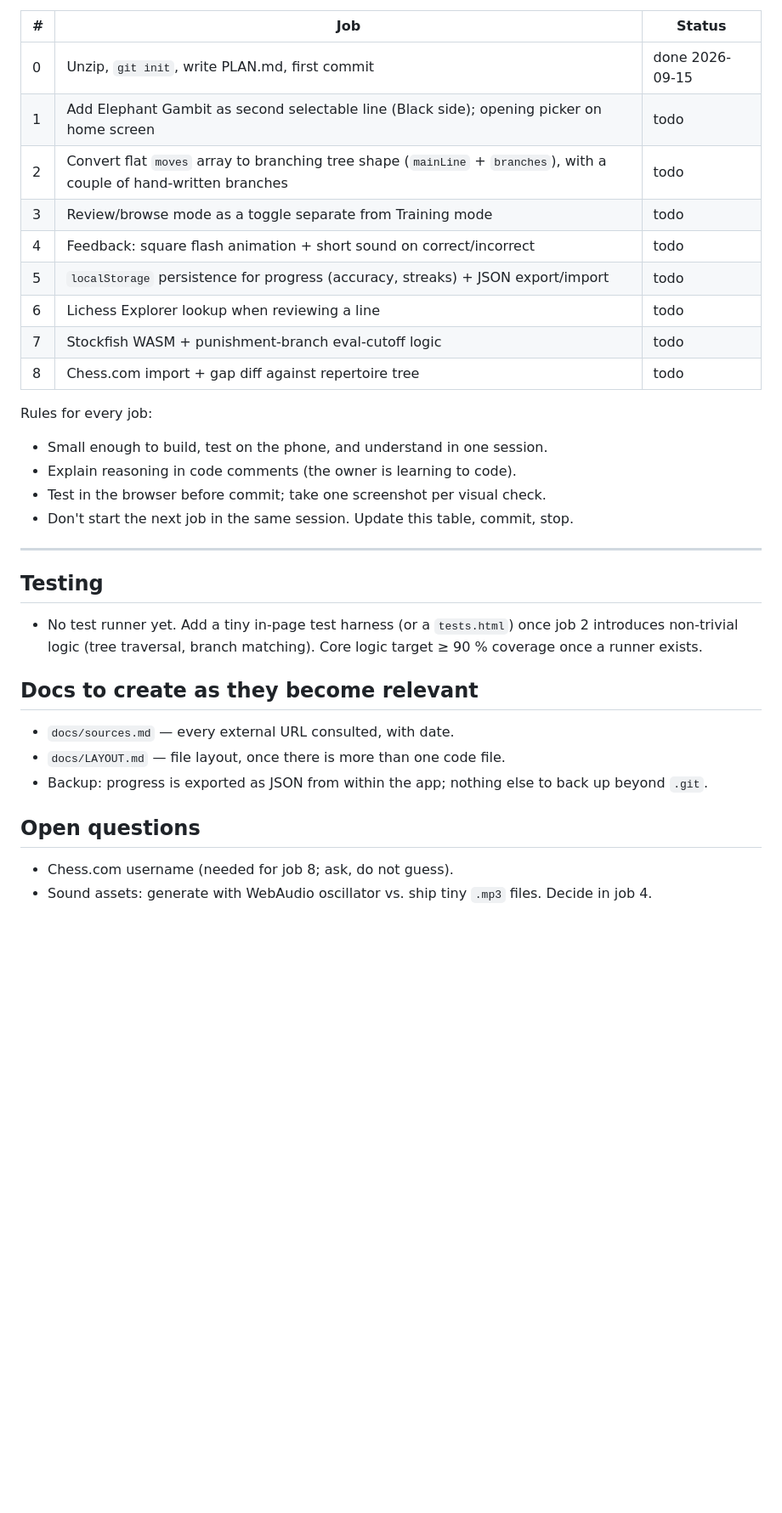
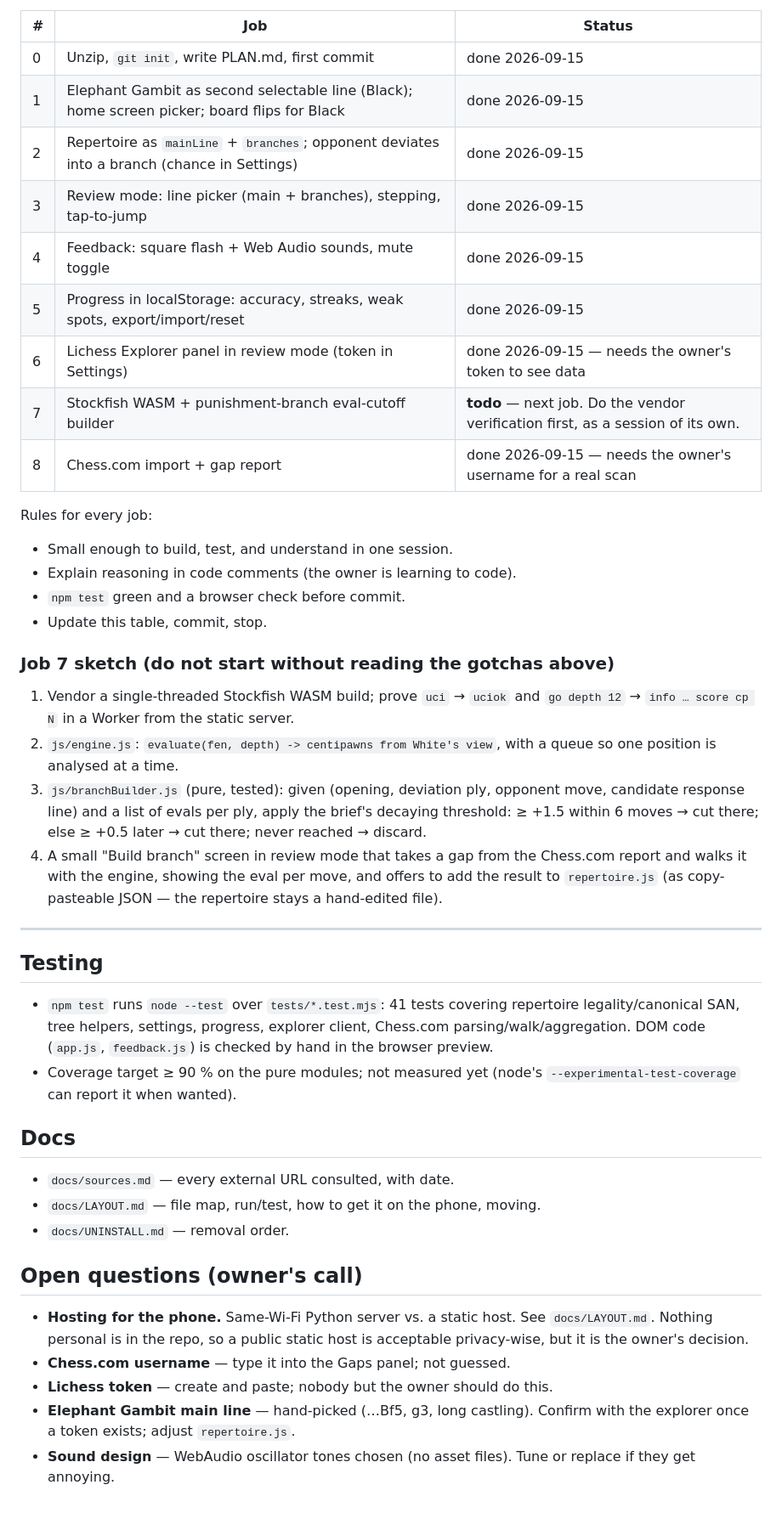
Before and after one commit to stas1928-pixel/Cheka, a Markdown page: PLAN.md, the part around one of its changes. Shown at 85% size. Rendered like a GitHub page; blank space fills up the shorter version.

```diff
--- a/PLAN.md
+++ b/PLAN.md
@@ -61,33 +74,57 @@ Order follows "Suggested next steps" in the brief.
 | # | Job | Status |
 |---|---|---|
 | 0 | Unzip, `git init`, write PLAN.md, first commit | done 2026-09-15 |
-| 1 | Add Elephant Gambit as second selectable line (Black side); opening picker on home screen | todo |
-| 2 | Convert flat `moves` array to branching tree shape (`mainLine` + `branches`), with a couple of hand-written branches | todo |
-| 3 | Review/browse mode as a toggle separate from Training mode | todo |
-| 4 | Feedback: square flash animation + short sound on correct/incorrect | todo |
-| 5 | `localStorage` persistence for progress (accuracy, streaks) + JSON export/import | todo |
-| 6 | Lichess Explorer lookup when reviewing a line | todo |
-| 7 | Stockfish WASM + punishment-branch eval-cutoff logic | todo |
-| 8 | Chess.com import + gap diff against repertoire tree | todo |
+| 1 | Elephant Gambit as second selectable line (Black); home screen picker; board flips for Black | done 2026-09-15 |
+| 2 | Repertoire as `mainLine` + `branches`; opponent deviates into a branch (chance in Settings) | done 2026-09-15 |
+| 3 | Review mode: line picker (main + branches), stepping, tap-to-jump | done 2026-09-15 |
+| 4 | Feedback: square flash + Web Audio sounds, mute toggle | done 2026-09-15 |
+| 5 | Progress in localStorage: accuracy, streaks, weak spots, export/import/reset | done 2026-09-15 |
+| 6 | Lichess Explorer panel in review mode (token in Settings) | done 2026-09-15 — needs the owner's token to see data |
+| 7 | Stockfish WASM + punishment-branch eval-cutoff builder | **todo** — next job. Do the vendor verification first, as a session of its own. |
+| 8 | Chess.com import + gap report | done 2026-09-15 — needs the owner's username for a real scan |
 
 Rules for every job:
-- Small enough to build, test on the phone, and understand in one session.
+- Small enough to build, test, and understand in one session.
 - Explain reasoning in code comments (the owner is learning to code).
-- Test in the browser before commit; take one screenshot per visual check.
-- Don't start the next job in the same session. Update this table, commit, stop.
+- `npm test` green and a browser check before commit.
+- Update this table, commit, stop.
+
+### Job 7 sketch (do not start without reading the gotchas above)
+1. Vendor a single-threaded Stockfish WASM build; prove `uci` → `uciok` and
+   `go depth 12` → `info … score cp N` in a Worker from the static server.
+2. `js/engine.js`: `evaluate(fen, depth) -> centipawns from White's view`,
+   with a queue so one position is analysed at a time.
+3. `js/branchBuilder.js` (pure, tested): given (opening, deviation ply,
+   opponent move, candidate response line) and a list of evals per ply,
+   apply the brief's decaying threshold: ≥ +1.5 within 6 moves → cut there;
+   else ≥ +0.5 later → cut there; never reached → discard.
+4. A small "Build branch" screen in review mode that takes a gap from the
+   Chess.com report and walks it with the engine, showing the eval per move,
+   and offers to add the result to `repertoire.js` (as copy-pasteable JSON —
+   the repertoire stays a hand-edited file).
 
 ---
 
 ## Testing
-- No test runner yet. Add a tiny in-page test harness (or a `tests.html`)
-  once job 2 introduces non-trivial logic (tree traversal, branch matching).
-  Core logic target ≥ 90 % coverage once a runner exists.
+- `npm test` runs `node --test` over `tests/*.test.mjs`: 41 tests covering
+  repertoire legality/canonical SAN, tree helpers, settings, progress,
+  explorer client, Chess.com parsing/walk/aggregation. DOM code (`app.js`,
+  `feedback.js`) is checked by hand in the browser preview.
+- Coverage target ≥ 90 % on the pure modules; not measured yet (node's
+  `--experimental-test-coverage` can report it when wanted).
 
-## Docs to create as they become relevant
+## Docs
 - `docs/sources.md` — every external URL consulted, with date.
-- `docs/LAYOUT.md` — file layout, once there is more than one code file.
-- Backup: progress is exported as JSON from within the app; nothing else to back up beyond `.git`.
+- `docs/LAYOUT.md` — file map, run/test, how to get it on the phone, moving.
+- `docs/UNINSTALL.md` — removal order.
 
-## Open questions
-- Chess.com username (needed for job 8; ask, do not guess).
-- Sound assets: generate with WebAudio oscillator vs. ship tiny `.mp3` files. Decide in job 4.
+## Open questions (owner's call)
+- **Hosting for the phone.** Same-Wi-Fi Python server vs. a static host.
+  See `docs/LAYOUT.md`. Nothing personal is in the repo, so a public static
+  host is acceptable privacy-wise, but it is the owner's decision.
+- **Chess.com username** — type it into the Gaps panel; not guessed.
+- **Lichess token** — create and paste; nobody but the owner should do this.
+- **Elephant Gambit main line** — hand-picked (…Bf5, g3, long castling).
+  Confirm with the explorer once a token exists; adjust `repertoire.js`.
+- **Sound design** — WebAudio oscillator tones chosen (no asset files). Tune
+  or replace if they get annoying.
```
Also changed, not shown: other parts of PLAN.md (+44 -31 lines), docs/LAYOUT.md (added, +75 -0 lines), docs/UNINSTALL.md (added, +19 -0 lines).
